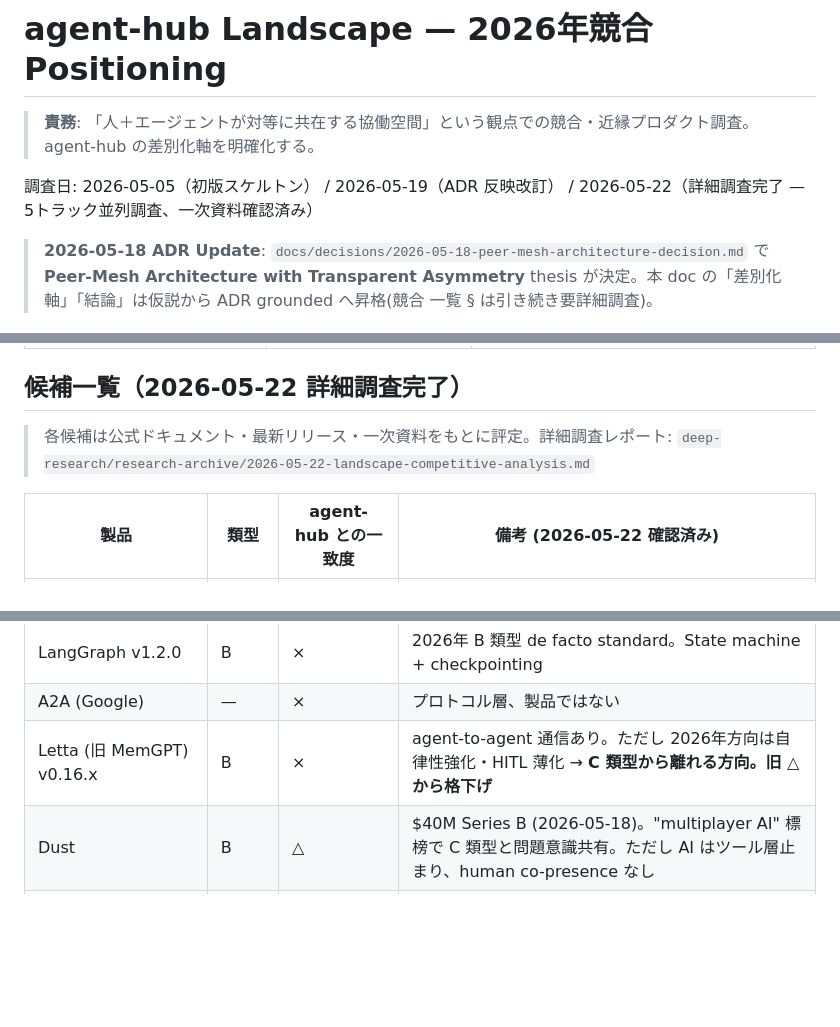
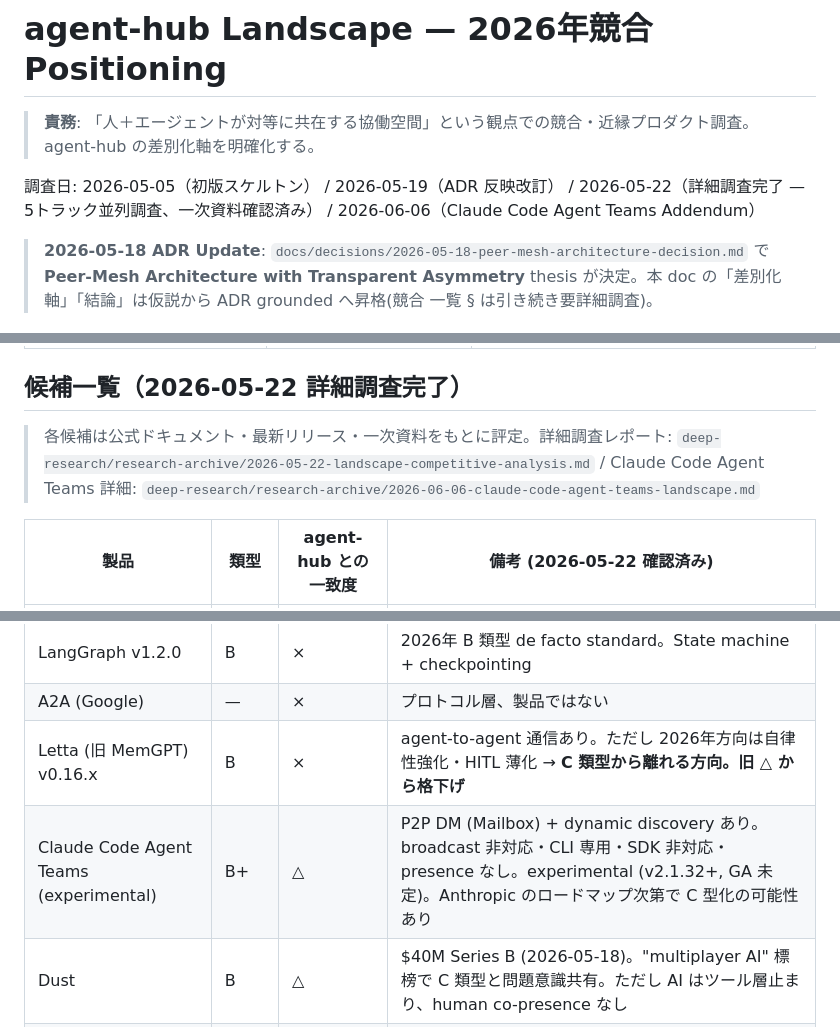
Before and after one commit to kishibashi3/agent-hub, a Markdown page: docs/landscape.md, 3 parts joined by grey strips. Rendered like a GitHub page; blank space fills up the shorter version.

Commit message:
docs(landscape): Claude Code Agent Teams を候補一覧に追加 (B+型、2026-06-06 Addendum)
@deep-research の調査 (commit 35f8abd) をもとに Claude Code Agent Teams (experimental) を
候補一覧に追加。P2P DM + dynamic discovery あり・C 型化の可能性を考慮し B+/△ と評定。
調査日行・詳細レポートリンクも更新 (2026-06-06 Addendum)。

Co-Authored-By: Claude Sonnet 4.6 <noreply@anthropic.com>

```diff
--- a/docs/landscape.md
+++ b/docs/landscape.md
@@ -2,7 +2,7 @@
 
 > **責務**: 「人＋エージェントが対等に共在する協働空間」という観点での競合・近縁プロダクト調査。agent-hub の差別化軸を明確化する。
 
-調査日: 2026-05-05（初版スケルトン） / 2026-05-19（ADR 反映改訂） / 2026-05-22（詳細調査完了 — 5トラック並列調査、一次資料確認済み）
+調査日: 2026-05-05（初版スケルトン） / 2026-05-19（ADR 反映改訂） / 2026-05-22（詳細調査完了 — 5トラック並列調査、一次資料確認済み） / 2026-06-06（Claude Code Agent Teams Addendum）
 
 > **2026-05-18 ADR Update**: `docs/decisions/2026-05-18-peer-mesh-architecture-decision.md` で **Peer-Mesh Architecture with Transparent Asymmetry** thesis が決定。本 doc の「差別化軸」「結論」は仮説から ADR grounded へ昇格(競合 一覧 § は引き続き要詳細調査)。
 
@@ -18,7 +18,7 @@
 
 ## 候補一覧（2026-05-22 詳細調査完了）
 
-> 各候補は公式ドキュメント・最新リリース・一次資料をもとに評定。詳細調査レポート: `deep-research/research-archive/2026-05-22-landscape-competitive-analysis.md`
+> 各候補は公式ドキュメント・最新リリース・一次資料をもとに評定。詳細調査レポート: `deep-research/research-archive/2026-05-22-landscape-competitive-analysis.md` / Claude Code Agent Teams 詳細: `deep-research/research-archive/2026-06-06-claude-code-agent-teams-landscape.md`
 
 | 製品 | 類型 | agent-hub との一致度 | 備考 (2026-05-22 確認済み) |
 |---|---|---|---|
@@ -33,6 +33,7 @@
 | LangGraph v1.2.0 | B | × | 2026年 B 類型 de facto standard。State machine + checkpointing |
 | A2A (Google) | — | × | プロトコル層、製品ではない |
 | Letta (旧 MemGPT) v0.16.x | B | × | agent-to-agent 通信あり。ただし 2026年方向は自律性強化・HITL 薄化 → **C 類型から離れる方向。旧 △ から格下げ** |
+| Claude Code Agent Teams (experimental) | B+ | △ | P2P DM (Mailbox) + dynamic discovery あり。broadcast 非対応・CLI 専用・SDK 非対応・presence なし。experimental (v2.1.32+, GA 未定)。Anthropic のロードマップ次第で C 型化の可能性あり |
 | Dust | B | △ | $40M Series B (2026-05-18)。"multiplayer AI" 標榜で C 類型と問題意識共有。ただし AI はツール層止まり、human co-presence なし |
 | HiClaw | B | △ | Matrix rooms + AI agent。room 概念のみ C 類型類似。human は room 外部 orchestrator |
 | personal.ai | — | △ | 個人専属AI、ペア交流場なし |
```
